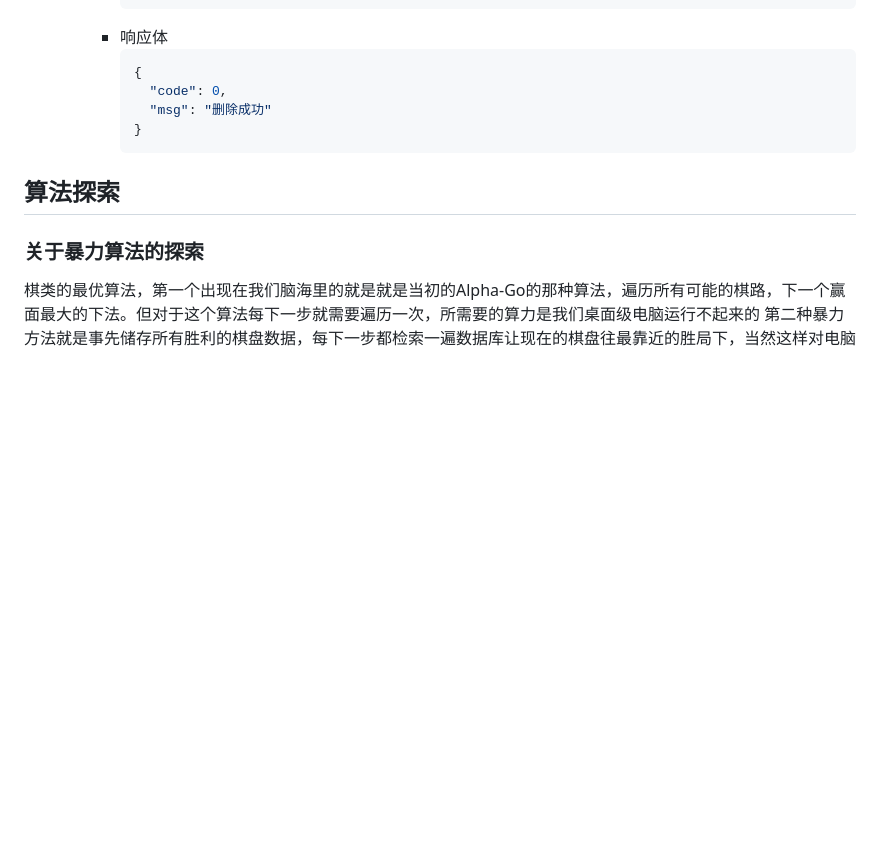
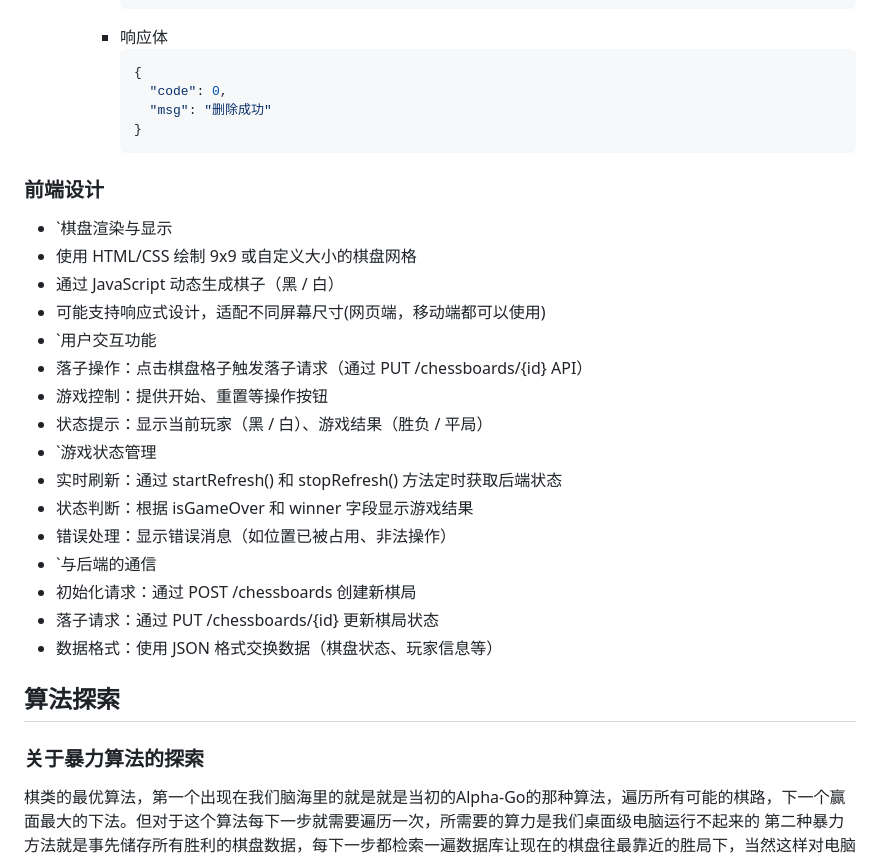
Before and after one commit to HandyWote/BestStrategyOfGomoku, a Markdown page: 实践报告.md, the part around the change. Drawn GitHub-style; blank space fills up the shorter version.

Commit message:
更新 实践报告.md

````diff
--- a/实践报告.md
+++ b/实践报告.md
@@ -273,6 +273,24 @@ classDiagram
       }
       ```
 
+### 前端设计
+* `棋盘渲染与显示
+ * 使用 HTML/CSS 绘制 9x9 或自定义大小的棋盘网格
+ * 通过 JavaScript 动态生成棋子（黑 / 白）
+ * 可能支持响应式设计，适配不同屏幕尺寸(网页端，移动端都可以使用)
+* `用户交互功能
+ * 落子操作：点击棋盘格子触发落子请求（通过 PUT /chessboards/{id} API）
+ * 游戏控制：提供开始、重置等操作按钮
+ * 状态提示：显示当前玩家（黑 / 白）、游戏结果（胜负 / 平局）
+* `游戏状态管理
+ * 实时刷新：通过 startRefresh() 和 stopRefresh() 方法定时获取后端状态
+ * 状态判断：根据 isGameOver 和 winner 字段显示游戏结果
+ * 错误处理：显示错误消息（如位置已被占用、非法操作）
+* `与后端的通信
+ * 初始化请求：通过 POST /chessboards 创建新棋局
+ * 落子请求：通过 PUT /chessboards/{id} 更新棋局状态
+ * 数据格式：使用 JSON 格式交换数据（棋盘状态、玩家信息等）
+
 ## 算法探索
 ### 关于暴力算法的探索
 棋类的最优算法，第一个出现在我们脑海里的就是就是当初的Alpha-Go的那种算法，遍历所有可能的棋路，下一个赢面最大的下法。但对于这个算法每下一步就需要遍历一次，所需要的算力是我们桌面级电脑运行不起来的
````
